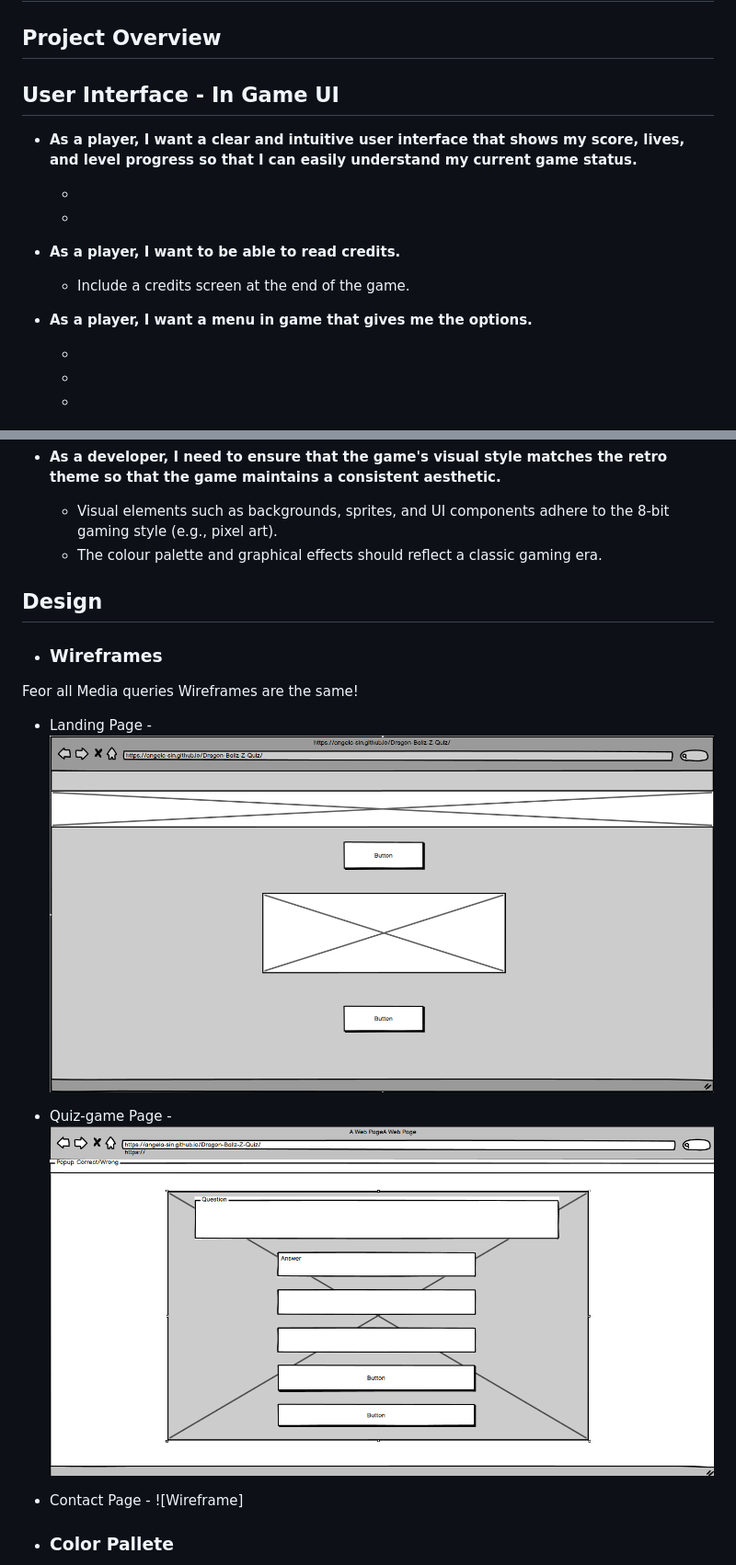
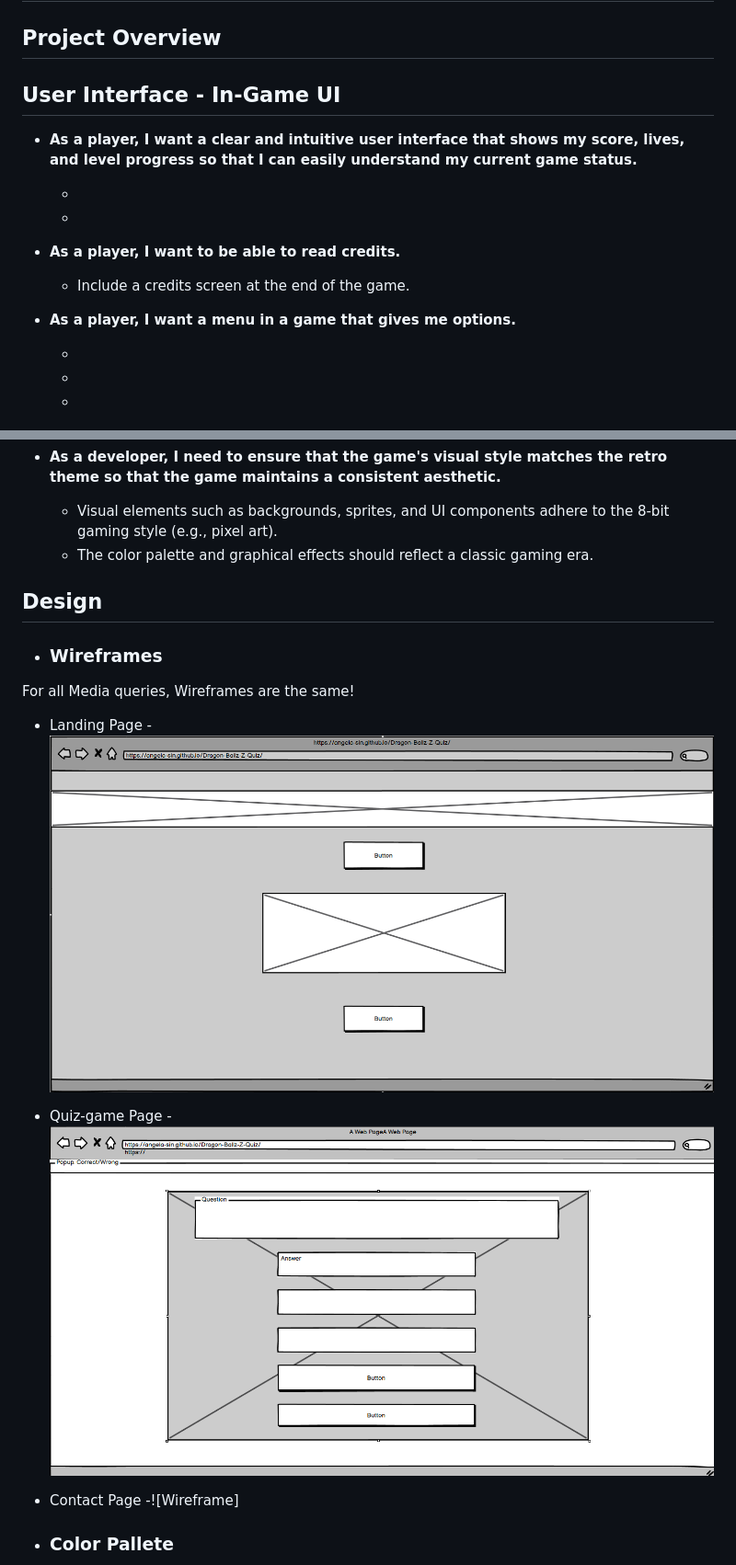
Before and after one commit to Angela-Sin/Dragon-Ballz-Z-Quiz, a Markdown page: README.md, 2 parts joined by grey strips. Shown: that part at 92% size. GitHub-like rendering.

```diff
--- a/README.md
+++ b/README.md
@@ -8,7 +8,7 @@ Dragon Ball Z quiz PP2
 ## Project Overview
 
 
-## User Interface - In Game UI
+## User Interface - In-Game UI
 
 - **As a player, I want a clear and intuitive user interface that shows my score, lives, and level progress so that I can easily understand my current game status.**
 
@@ -19,7 +19,7 @@ Dragon Ball Z quiz PP2
 
   - Include a credits screen at the end of the game.
 
-- **As a player, I want a menu in game that gives me the options.**
+- **As a player, I want a menu in a game that gives me options.**
 
   -
   -
@@ -70,20 +70,20 @@ Dragon Ball Z quiz PP2
 
 - **As a developer, I need to ensure that the game's visual style matches the retro theme so that the game maintains a consistent aesthetic.**
   - Visual elements such as backgrounds, sprites, and UI components adhere to the 8-bit gaming style (e.g., pixel art).
-  - The colour palette and graphical effects should reflect a classic gaming era.
+  - The color palette and graphical effects should reflect a classic gaming era.
 
 ## Design
 
 - ### Wireframes
 
-Feor all Media queries Wireframes are the same!
+For all Media queries, Wireframes are the same!
 
-  - Landing Page - ![Wireframes](./assets/media/landing.png)
+  - Landing Page -![Wireframes](./assets/media/landing.png)
 
-  - Quiz-game Page - ![Wireframes](./assets/media/gamepg.png)
+  - Quiz-game Page -![Wireframes](./assets/media/gamepg.png)
 
 
-  - Contact Page  - ![Wireframe]
+  - Contact Page  -![Wireframe]
 
 
 
```
Also changed, not shown: other parts of README.md (+11 -11 lines).
